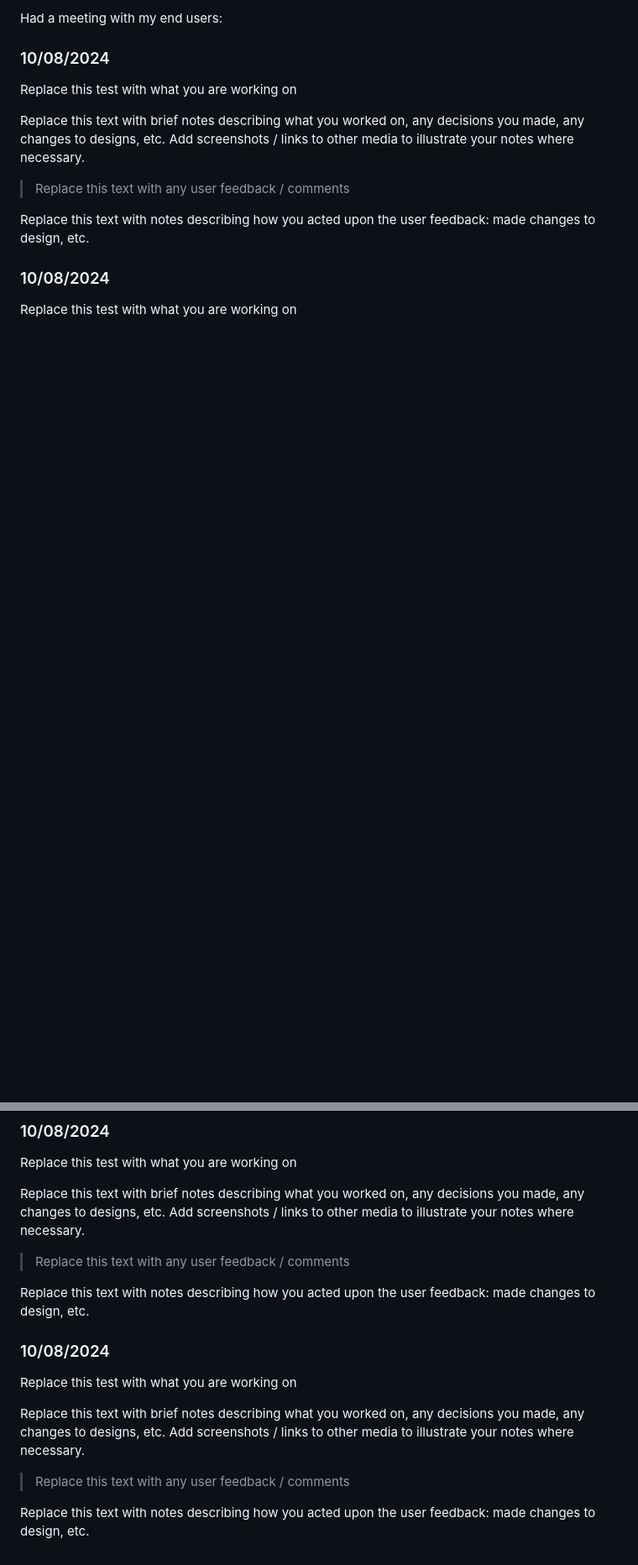
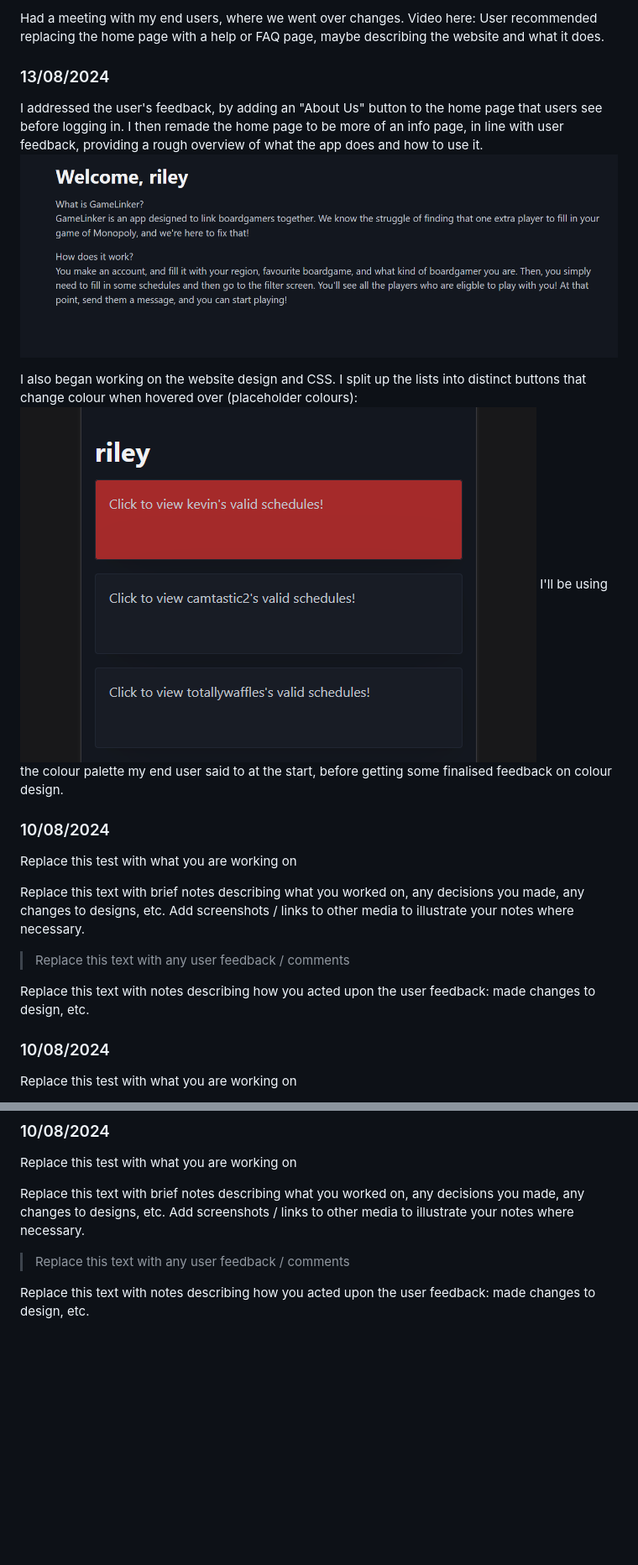
Before and after one commit to Waimea-RDNicholls/300DTD_Assessment, a Markdown page: docs/Development.md, 2 parts joined by grey strips. Shown: that part at 84% size. Rendered like a GitHub page; pictures changed too: docs/images/home.png (added), docs/images/hoverbutton.png (added); blank space fills up the shorter version.

Commit message:
Devlog + AboutUs page

```diff
--- a/docs/Development.md
+++ b/docs/Development.md
@@ -196,6 +193,19 @@ Now the user doesn't have to hit the home button in order to return to the signu
 
-Had a meeting with my end users:
+Had a meeting with my end users, where we went over changes. Video here:
+User recommended replacing the home page with a help or FAQ page, maybe describing the website and what it does.
 
+
+
+
+### 13/08/2024
+
+I addressed the user's feedback, by adding an "About Us" button to the home page that users see before logging in. I then remade the home page to be more of an info page,
+in line with user feedback, providing a rough overview of what the app does and how to use it.
+![Alt text](images/home.png)
+
+I also began working on the website design and CSS. I split up the lists into distinct buttons that change colour when hovered over (placeholder colours):
+![Alt text](images/hoverbutton.png)
+I'll be using the colour palette my end user said to at the start, before getting some finalised feedback on colour design.
 
 
 
@@ -260,16 +270,3 @@ Replace this text with brief notes describing what you worked on, any decisions
 > Replace this text with any user feedback / comments
 
 Replace this text with notes describing how you acted upon the user feedback: made changes to design, etc.
-
-
-
-
-### 10/08/2024
-
-Replace this test with what you are working on
-
-Replace this text with brief notes describing what you worked on, any decisions you made, any changes to designs, etc. Add screenshots / links to other media to illustrate your notes where necessary.
-
-> Replace this text with any user feedback / comments
-
-Replace this text with notes describing how you acted upon the user feedback: made changes to design, etc.
```
Also changed, not shown: other parts of docs/Development.md (+1 -4 lines), 14 other files.
